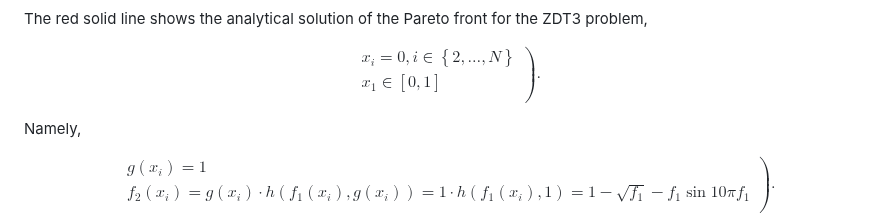
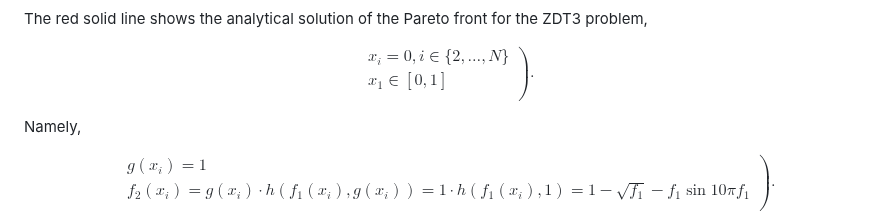
Before and after one commit to KRproject-tech/FP_NSGAII, a Markdown page: README.md, the part around the change. Drawn GitHub-style.

```diff
--- a/README.md
+++ b/README.md
@@ -140,7 +140,7 @@ The red solid line shows the analytical solution of the Pareto front for the ZDT
 $$
 \left.
 \begin{eqnarray}
-&& x_i = 0,  i \in \left\{2, \ldots, N \right\} \\
+&& x_i = 0,  i \in \{2, \ldots, N \} \\
 && x_1 \in [0, 1] \\
 \end{eqnarray}
 \right).
```
